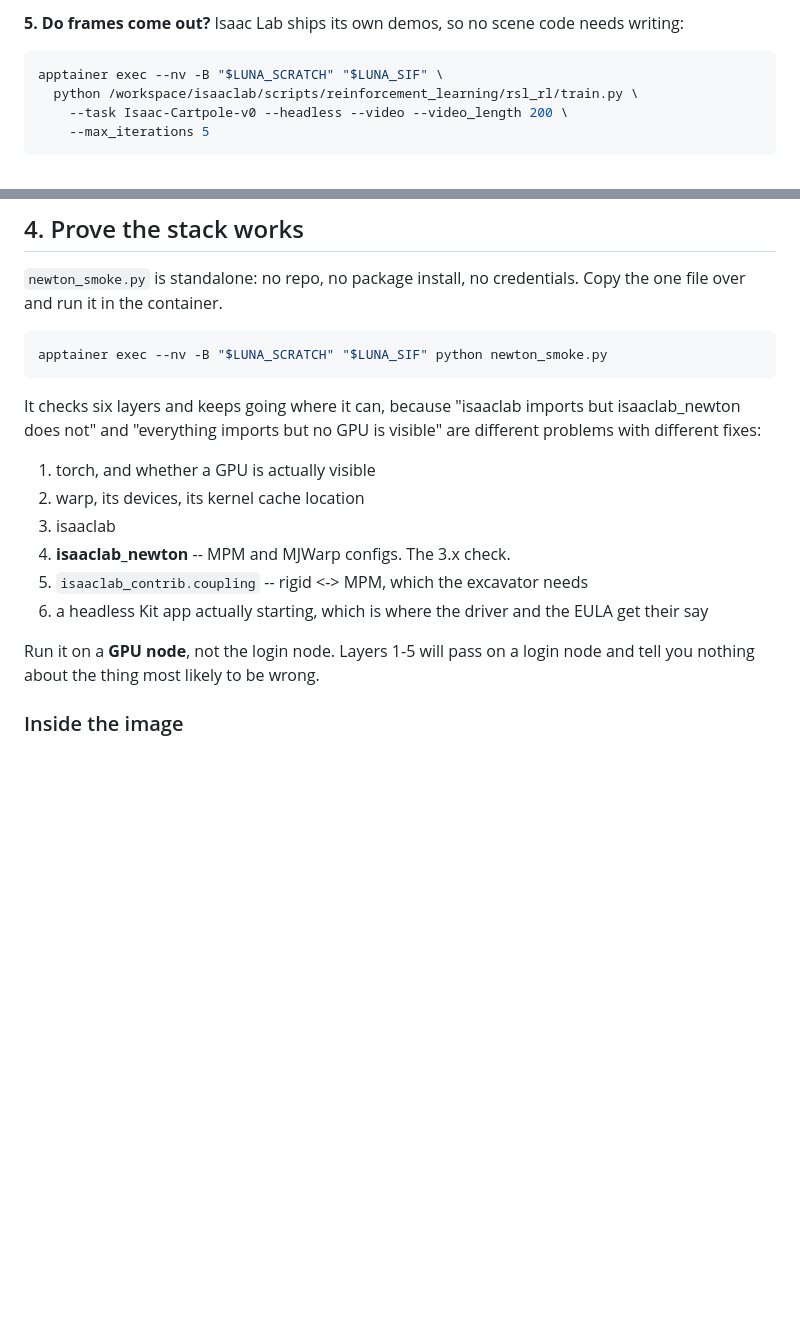
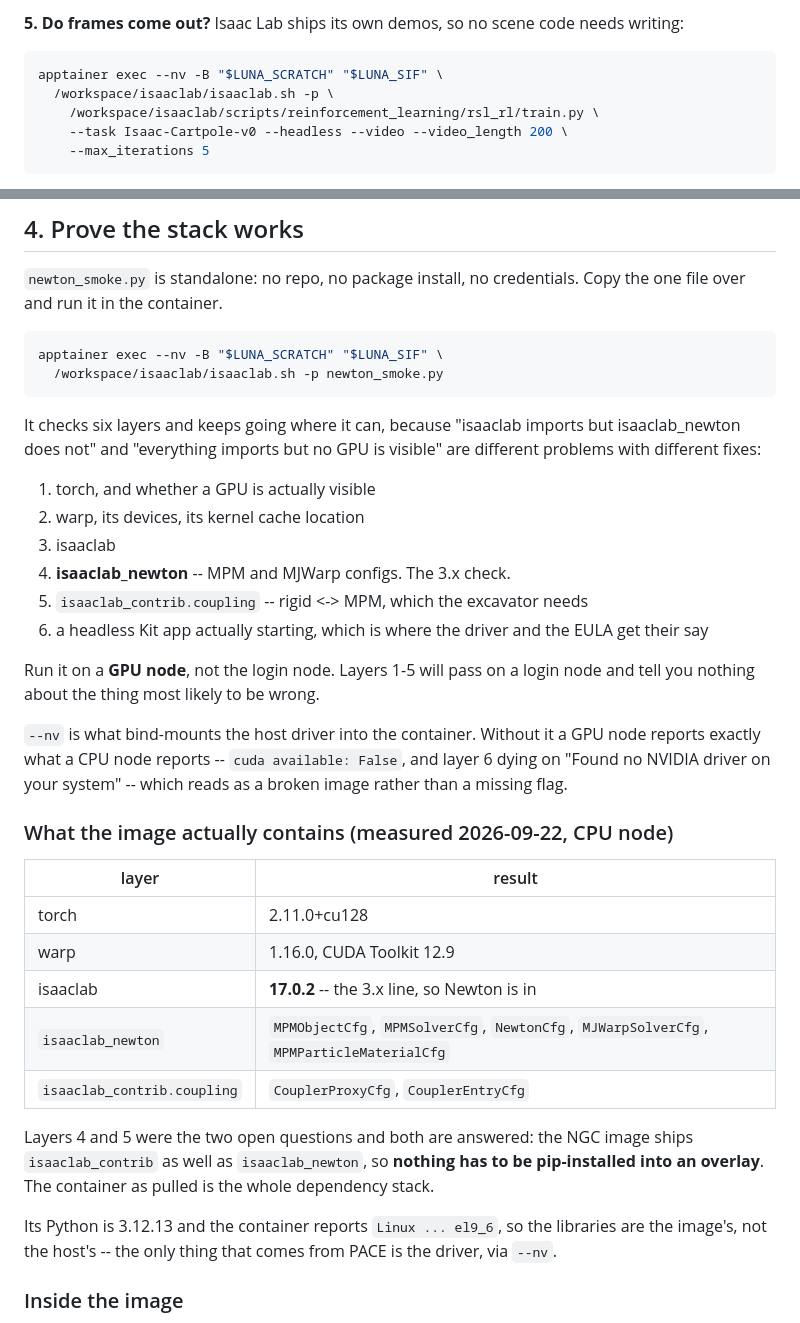
Before and after one commit to hvnsel/newtonRL, a Markdown page: cluster/README.md, 2 parts joined by grey strips. Rendered like a GitHub page; blank space fills up the shorter version.

Commit message:
Record what the NGC image ships: the whole stack, overlay not needed
Layers 4 and 5 of the smoke test were the two open questions. Both are
answered on the image as pulled: isaaclab 17.0.2 carries isaaclab_newton
with all five cfg classes, and isaaclab_contrib.coupling ships alongside
it with CouplerProxyCfg and CouplerEntryCfg. Nothing needs pip-installing
into a writable overlay.

Also correct the two commands that invoked a bare `python` inside the
container, which does not exist, and say plainly what --nv does: without
it a GPU node produces the same output as a CPU node, which reads as a
broken image rather than a missing flag.

Co-Authored-By: Claude Opus 5 <noreply@anthropic.com>
Claude-Session: https://claude.ai/code/session_01EiKPAAJJvaRCTPPJkptmUx

````diff
--- a/cluster/README.md
+++ b/cluster/README.md
@@ -48,7 +48,8 @@ needs writing:
 
 ```bash
 apptainer exec --nv -B "$LUNA_SCRATCH" "$LUNA_SIF" \
-  python /workspace/isaaclab/scripts/reinforcement_learning/rsl_rl/train.py \
+  /workspace/isaaclab/isaaclab.sh -p \
+    /workspace/isaaclab/scripts/reinforcement_learning/rsl_rl/train.py \
     --task Isaac-Cartpole-v0 --headless --video --video_length 200 \
     --max_iterations 5
 ```
@@ -208,7 +209,8 @@ Access label.
 Copy the one file over and run it in the container.
 
 ```bash
-apptainer exec --nv -B "$LUNA_SCRATCH" "$LUNA_SIF" python newton_smoke.py
+apptainer exec --nv -B "$LUNA_SCRATCH" "$LUNA_SIF" \
+  /workspace/isaaclab/isaaclab.sh -p newton_smoke.py
 ```
 
 It checks six layers and keeps going where it can, because "isaaclab imports
@@ -225,6 +227,30 @@ are different problems with different fixes:
 
 Run it on a **GPU node**, not the login node. Layers 1-5 will pass on a login
 node and tell you nothing about the thing most likely to be wrong.
+
+`--nv` is what bind-mounts the host driver into the container. Without it a
+GPU node reports exactly what a CPU node reports -- `cuda available: False`,
+and layer 6 dying on "Found no NVIDIA driver on your system" -- which reads as
+a broken image rather than a missing flag.
+
+### What the image actually contains (measured 2026-09-22, CPU node)
+
+| layer | result |
+|---|---|
+| torch | 2.11.0+cu128 |
+| warp | 1.16.0, CUDA Toolkit 12.9 |
+| isaaclab | **17.0.2** -- the 3.x line, so Newton is in |
+| `isaaclab_newton` | `MPMObjectCfg`, `MPMSolverCfg`, `NewtonCfg`, `MJWarpSolverCfg`, `MPMParticleMaterialCfg` |
+| `isaaclab_contrib.coupling` | `CouplerProxyCfg`, `CouplerEntryCfg` |
+
+Layers 4 and 5 were the two open questions and both are answered: the NGC
+image ships `isaaclab_contrib` as well as `isaaclab_newton`, so **nothing has
+to be pip-installed into an overlay**. The container as pulled is the whole
+dependency stack.
+
+Its Python is 3.12.13 and the container reports `Linux ... el9_6`, so the
+libraries are the image's, not the host's -- the only thing that comes from
+PACE is the driver, via `--nv`.
 
 ### Inside the image
 
````
